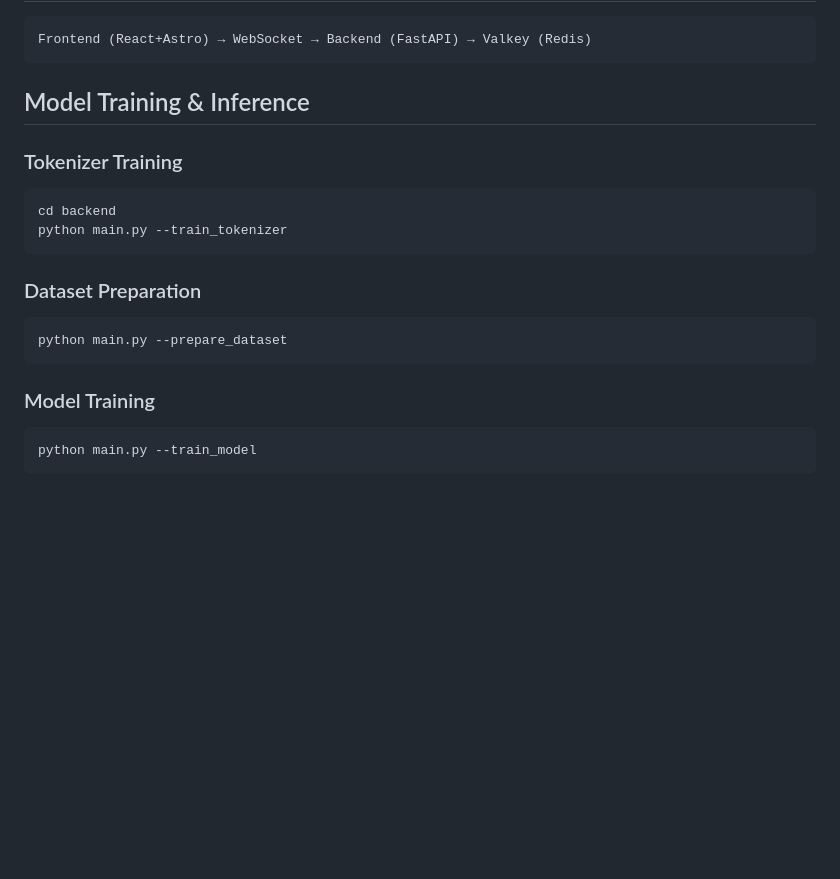
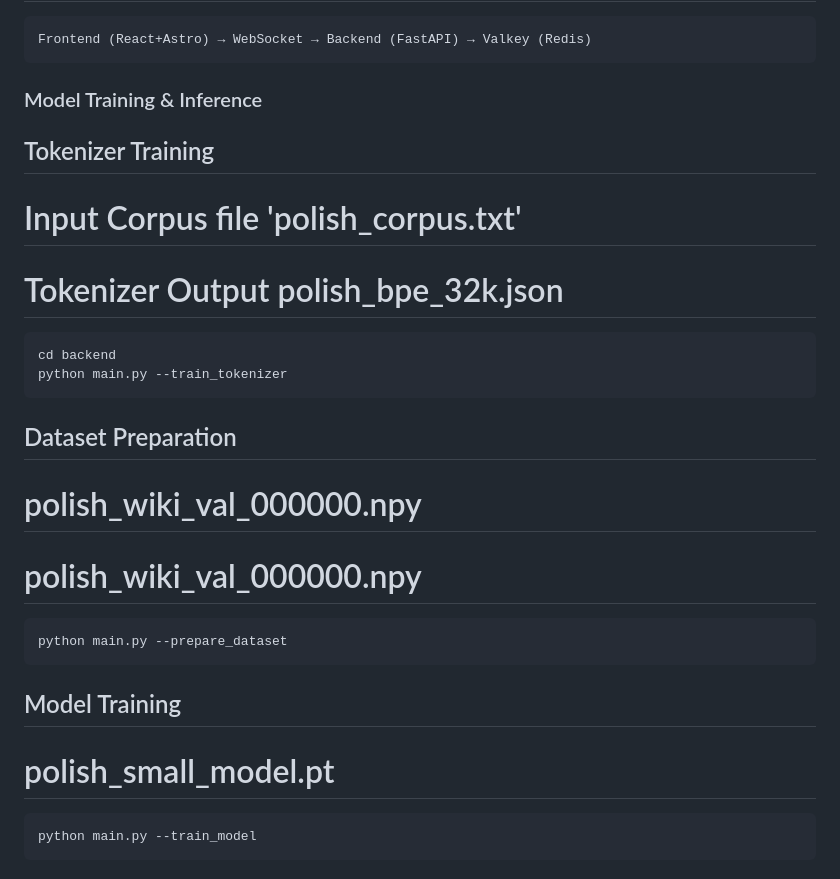
Before and after one commit to sandandstonesdev/fullstack-custom-llm, a Markdown page: README.md, the part around one of its changes. GitHub-like rendering; blank space fills up the shorter version.

````diff
--- a/README.md
+++ b/README.md
@@ -44,20 +44,28 @@ Visit: `http://localhost:3000`
 Frontend (React+Astro) → WebSocket → Backend (FastAPI) → Valkey (Redis)
 ```
 
-## Model Training & Inference
+### Model Training & Inference
 
-### Tokenizer Training
+## Tokenizer Training
+# Input Corpus file 'polish_corpus.txt'
+# Tokenizer Output polish_bpe_32k.json
+
 ```bash
 cd backend
 python main.py --train_tokenizer
 ```
 
-### Dataset Preparation
+## Dataset Preparation
+# polish_wiki_val_000000.npy
+# polish_wiki_val_000000.npy
+
 ```bash
 python main.py --prepare_dataset
 ```
 
-### Model Training
+## Model Training
+# polish_small_model.pt
+
 ```bash
 python main.py --train_model
 ```
````
Also changed, not shown: other parts of README.md (+12 -20 lines).
